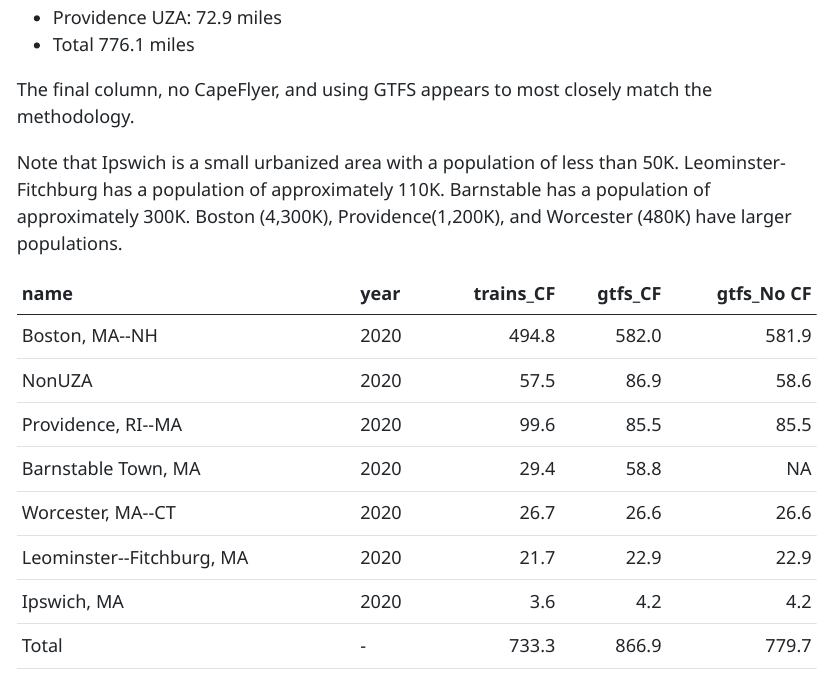
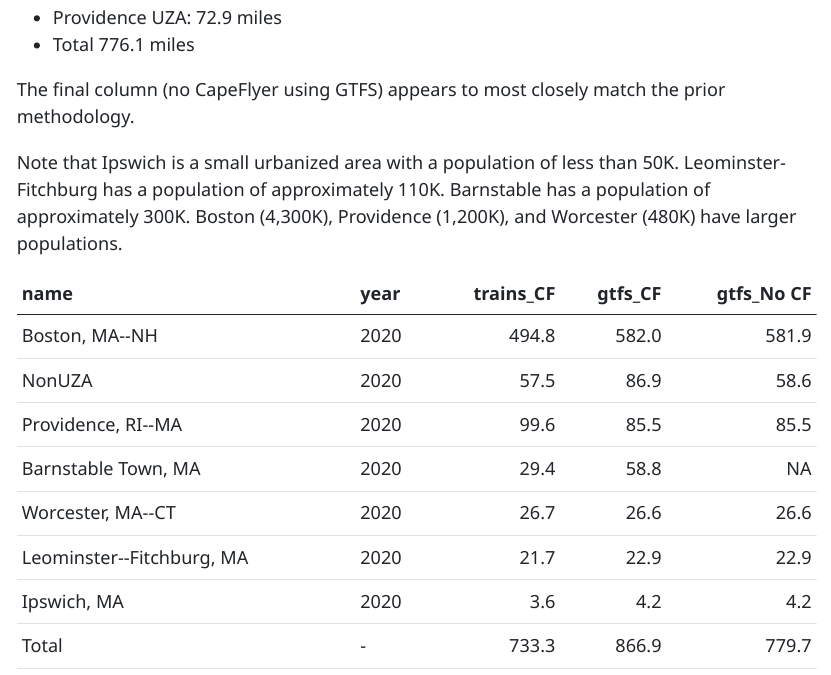
Before and after one commit to CTPSSTAFF/MBTA_UZA_Mileage, a Quarto document (analysis/results_summary.qmd): the page in a window 1100 px wide, from 850 px down. The pictures show the output file analysis/results_summary.html that the author committed with the source, opened offline.

Commit message:
fix spacing

````diff
--- a/analysis/results_summary.qmd
+++ b/analysis/results_summary.qmd
@@ -82,9 +82,9 @@ Compare these to the previous values of:
 -   Providence UZA: 72.9 miles
 -   Total 776.1 miles
 
-The final column, no CapeFlyer, and using GTFS appears to most closely match the methodology.
+The final column (no CapeFlyer using GTFS) appears to most closely match the prior methodology.
 
-Note that Ipswich is a small urbanized area with a population of less than 50K. Leominster-Fitchburg has a population of approximately 110K. Barnstable has a population of approximately 300K. Boston (4,300K), Providence(1,200K), and Worcester (480K) have larger populations.
+Note that Ipswich is a small urbanized area with a population of less than 50K. Leominster-Fitchburg has a population of approximately 110K. Barnstable has a population of approximately 300K. Boston (4,300K), Providence (1,200K), and Worcester (480K) have larger populations.
 
 ```{r}
 #| echo: false
````
Also changed, not shown: analysis/results_summary.html.
